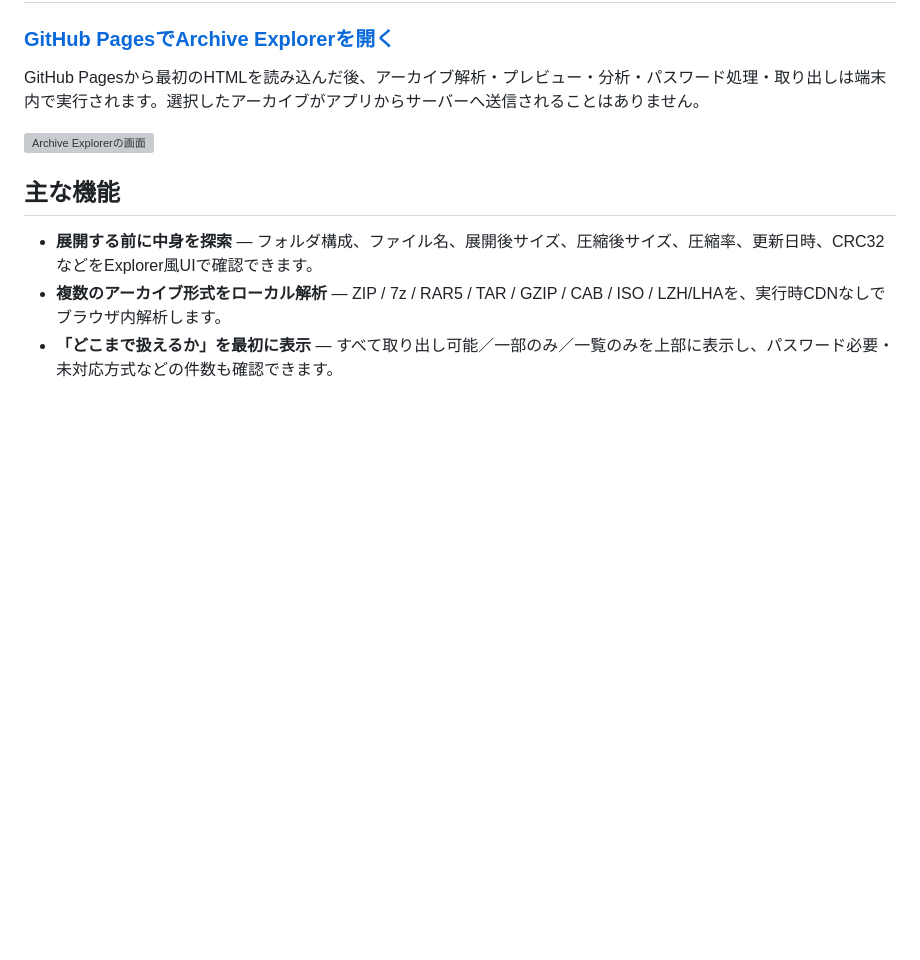
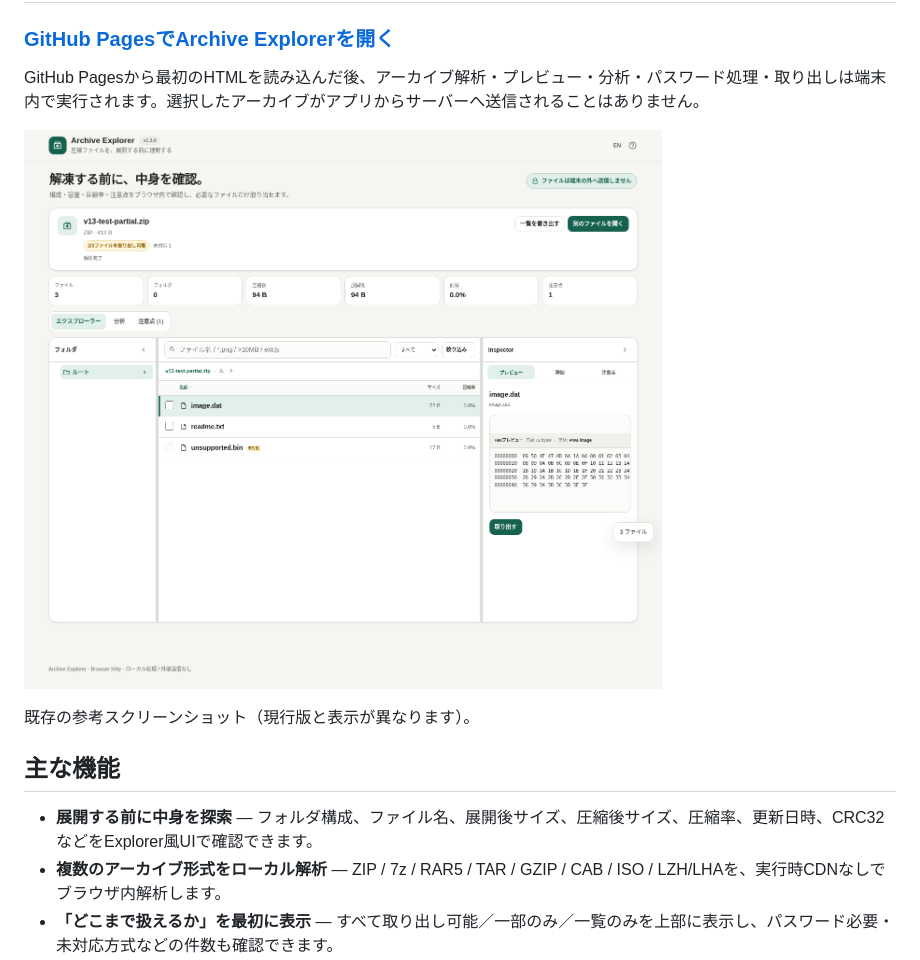
Before and after one commit to ttomohisa/htmlapps-archive-explorer, a Markdown page: README.ja.md, the part around the change. GitHub-like rendering; blank space fills up the shorter version; grey boxes are pictures that could not be loaded.

Commit message:
Fix broken README screenshot links (#5)

```diff
--- a/README.ja.md
+++ b/README.ja.md
@@ -14,7 +14,9 @@ ZIP・7z・RAR・TAR・GZIP・CAB・ISO・LZHなどの中身を、ファイル
 
 GitHub Pagesから最初のHTMLを読み込んだ後、アーカイブ解析・プレビュー・分析・パスワード処理・取り出しは端末内で実行されます。選択したアーカイブがアプリからサーバーへ送信されることはありません。
 
-[![Archive Explorerの画面](assets/screenshot-desktop.png)](https://ttomohisa.github.io/htmlapps-archive-explorer/)
+[![Archive Explorerの画面](assets/screenshot.png)](https://ttomohisa.github.io/htmlapps-archive-explorer/)
+
+既存の参考スクリーンショット（現行版と表示が異なります）。
 
 ## 主な機能
 
```
Also changed, not shown: README.md (+1 -5 lines).
